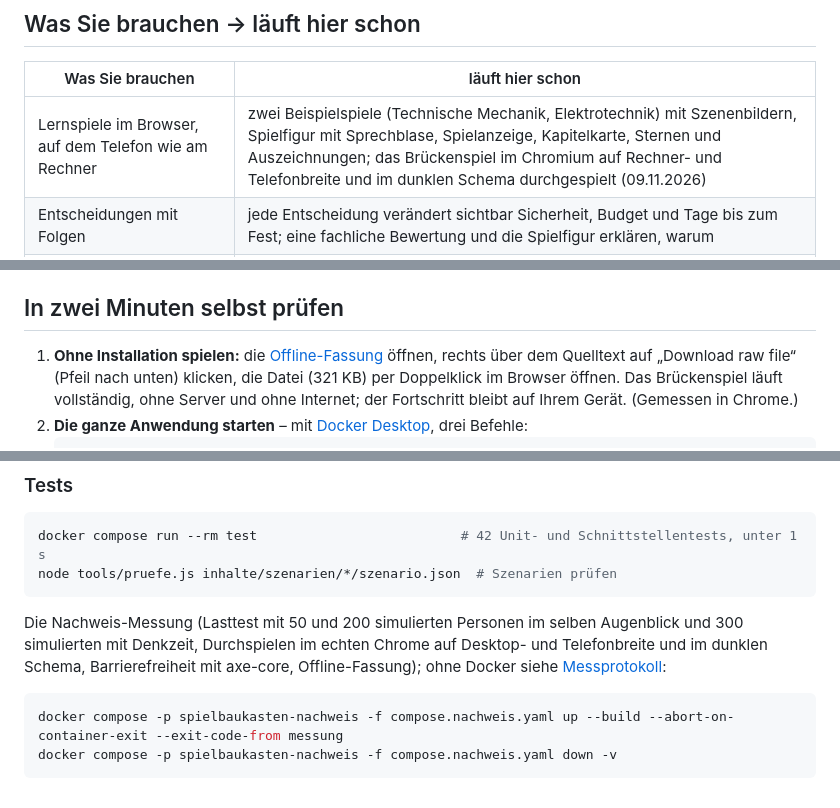
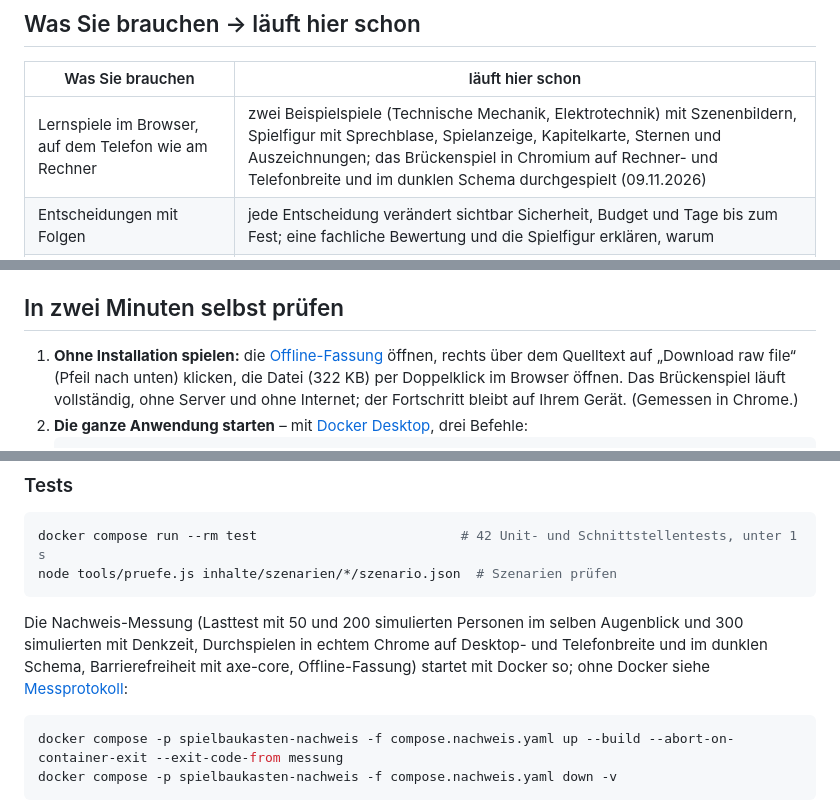
Before and after one commit to panoherbe/spielbaukasten, a Markdown page: README.md, 3 parts joined by grey strips. GitHub-like rendering.

Commit message:
README: Satz mit Verb, „in Chromium“, Telefonbild ganz; Offline-Fassung 322 KB (Bytes statt Zeichen); ERWEITERN: Signatur von pruefe()

````diff
--- a/README.md
+++ b/README.md
@@ -12,7 +12,7 @@ Spiele entstehen als Datei statt als Programm. Das läuft heute – ansehen, sel
 
 | Was Sie brauchen | läuft hier schon |
 |---|---|
-| Lernspiele im Browser, auf dem Telefon wie am Rechner | zwei Beispielspiele (Technische Mechanik, Elektrotechnik) mit Szenenbildern, Spielfigur mit Sprechblase, Spielanzeige, Kapitelkarte, Sternen und Auszeichnungen; das Brückenspiel im Chromium auf Rechner- und Telefonbreite und im dunklen Schema durchgespielt (09.11.2026) |
+| Lernspiele im Browser, auf dem Telefon wie am Rechner | zwei Beispielspiele (Technische Mechanik, Elektrotechnik) mit Szenenbildern, Spielfigur mit Sprechblase, Spielanzeige, Kapitelkarte, Sternen und Auszeichnungen; das Brückenspiel in Chromium auf Rechner- und Telefonbreite und im dunklen Schema durchgespielt (09.11.2026) |
 | Entscheidungen mit Folgen | jede Entscheidung verändert sichtbar Sicherheit, Budget und Tage bis zum Fest; eine fachliche Bewertung und die Spielfigur erklären, warum |
 | Rückmeldung, die beim Lernen hilft | typische Fehler werden erkannt und erklärt; zweiter Versuch, Hinweis, Lösung mit Rechenweg |
 | Lernfortschritt und Auswertung für Lehrende | Stand je Lernziel; Diagramme: Ausgang der Versuche, je Aufgabe der Anteil „im ersten Versuch richtig“, die häufigsten Fehler, die Verteilung der Entscheidungen |
@@ -32,7 +32,7 @@ Jede Zahl steht mit Messweg im [Messprotokoll vom 09.11.2026](nachweis/PROTOKOLL
 ## In zwei Minuten selbst prüfen
 
 1. **Ohne Installation spielen:** die [Offline-Fassung](demo/fussgaengerbruecke-v2.html) öffnen, rechts über dem
-   Quelltext auf „Download raw file“ (Pfeil nach unten) klicken, die Datei (321 KB) per Doppelklick im Browser öffnen.
+   Quelltext auf „Download raw file“ (Pfeil nach unten) klicken, die Datei (322 KB) per Doppelklick im Browser öffnen.
    Das Brückenspiel läuft vollständig, ohne Server und ohne Internet; der Fortschritt bleibt auf Ihrem Gerät.
    (Gemessen in Chrome.)
 2. **Die ganze Anwendung starten** – mit [Docker Desktop](https://www.docker.com/products/docker-desktop/), drei
@@ -238,8 +238,8 @@ node tools/pruefe.js inhalte/szenarien/*/szenario.json  # Szenarien prüfen
 ```
 
 Die Nachweis-Messung (Lasttest mit 50 und 200 simulierten Personen im selben Augenblick und 300 simulierten mit
-Denkzeit, Durchspielen im echten Chrome auf Desktop- und Telefonbreite und im dunklen Schema, Barrierefreiheit mit
-axe-core, Offline-Fassung); ohne Docker siehe [Messprotokoll](nachweis/PROTOKOLL.md):
+Denkzeit, Durchspielen in echtem Chrome auf Desktop- und Telefonbreite und im dunklen Schema, Barrierefreiheit mit
+axe-core, Offline-Fassung) startet mit Docker so; ohne Docker siehe [Messprotokoll](nachweis/PROTOKOLL.md):
 
 ```bash
 docker compose -p spielbaukasten-nachweis -f compose.nachweis.yaml up --build --abort-on-container-exit --exit-code-from messung
````
Also changed, not shown: other parts of README.md (+2 -2 lines), docs/ERWEITERN.md (+1 -1 lines), nachweis/PROTOKOLL.md (+1 -1 lines), medien/bild-telefon.png, 1 other file.
